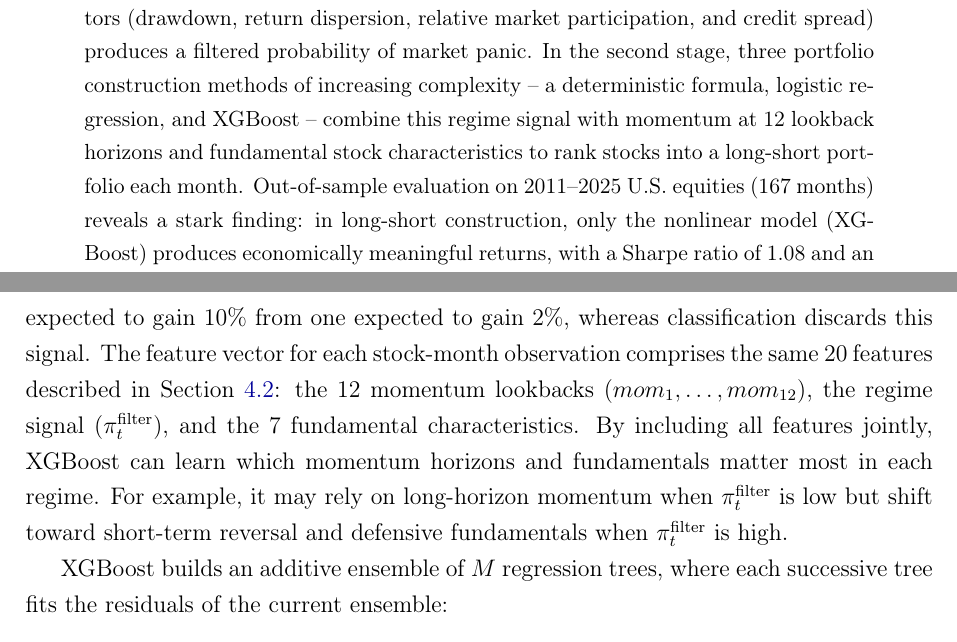
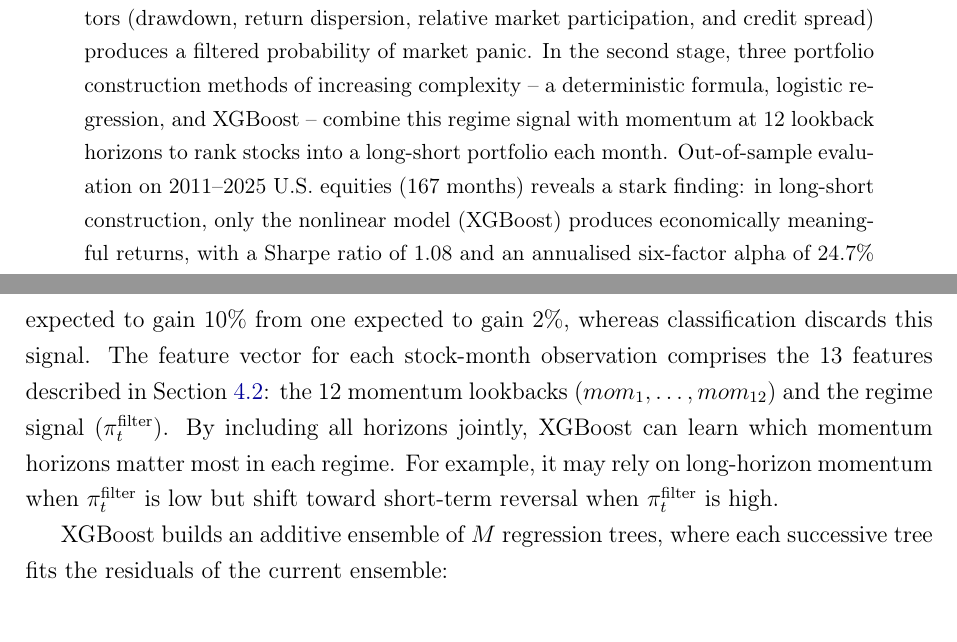
Before and after one commit to giladgang/momentum_regime, a LaTeX paper (main.tex, which reads latex/methodology.tex): two parts of pages 1 and 26 of 67, joined at a grey line, cut so that both start at the same text. Compiled offline with pdfLaTeX.

Commit message:
Fix abstract (remove fundamentals from baseline) and methodology (13 features not 20)
Co-Authored-By: Claude Opus 4.6 (1M context) <noreply@anthropic.com>

```diff
--- a/latex/methodology.tex
+++ b/latex/methodology.tex
@@ -292,7 +292,7 @@ Stocks with higher predicted probability of beating the cross-sectional median r
 
 \paragraph{Method 2: XGBoost Regressor}\label{sec:method2}
 
-An XGBoost gradient-boosted tree regressor \citep{Chen2016} is trained to predict the forward monthly return directly. Unlike Method~1, regression rather than classification is used here because XGBoost's nonlinear tree structure is flexible enough to learn from noisy continuous returns, and predicting returns directly preserves magnitude information -- the model can distinguish a stock expected to gain 10\% from one expected to gain 2\%, whereas classification discards this signal. The feature vector for each stock-month observation comprises the same 20 features described in Section~\ref{sec:cs_features}: the 12 momentum lookbacks ($mom_1, \dots, mom_{12}$), the regime signal ($\pi_t^{\text{filter}}$), and the 7 fundamental characteristics. By including all features jointly, XGBoost can learn which momentum horizons and fundamentals matter most in each regime. For example, it may rely on long-horizon momentum when $\pi_t^{\text{filter}}$ is low but shift toward short-term reversal and defensive fundamentals when $\pi_t^{\text{filter}}$ is high.
+An XGBoost gradient-boosted tree regressor \citep{Chen2016} is trained to predict the forward monthly return directly. Unlike Method~1, regression rather than classification is used here because XGBoost's nonlinear tree structure is flexible enough to learn from noisy continuous returns, and predicting returns directly preserves magnitude information -- the model can distinguish a stock expected to gain 10\% from one expected to gain 2\%, whereas classification discards this signal. The feature vector for each stock-month observation comprises the 13 features described in Section~\ref{sec:cs_features}: the 12 momentum lookbacks ($mom_1, \dots, mom_{12}$) and the regime signal ($\pi_t^{\text{filter}}$). By including all horizons jointly, XGBoost can learn which momentum horizons matter most in each regime. For example, it may rely on long-horizon momentum when $\pi_t^{\text{filter}}$ is low but shift toward short-term reversal when $\pi_t^{\text{filter}}$ is high.
 
 XGBoost builds an additive ensemble of $M$ regression trees, where each successive tree fits the residuals of the current ensemble:
 \begin{equation}
--- a/main.tex
+++ b/main.tex
@@ -40,7 +40,7 @@
 \maketitle
 
 \begin{abstract}
-Cross-sectional momentum is one of the most robust return anomalies in empirical finance, yet it is subject to severe crashes during market stress episodes. This thesis investigates whether a real-time regime signal can improve long-short momentum through \emph{stock selection} -- changing which stocks are held -- rather than the \emph{exposure scaling} approach of Daniel and Moskowitz (2016), and whether this mechanism requires nonlinear modelling. A two-stage framework combines a Bayesian Hidden Markov Model with machine learning stock selection. In the first stage, a two-state HMM estimated via Gibbs sampling on four macrofinancial stress indicators (drawdown, return dispersion, relative market participation, and credit spread) produces a filtered probability of market panic. In the second stage, three portfolio construction methods of increasing complexity -- a deterministic formula, logistic regression, and XGBoost -- combine this regime signal with momentum at 12 lookback horizons and fundamental stock characteristics to rank stocks into a long-short portfolio each month. Out-of-sample evaluation on 2011--2025 U.S. equities (167 months) reveals a stark finding: in long-short construction, only the nonlinear model (XGBoost) produces economically meaningful returns, with a Sharpe ratio of 1.08 and an annualised six-factor alpha of 24.7\% ($t = 4.78$) that is unexplained by standard risk factors. All other strategies collapse, including logistic regression (Sharpe $-$0.03) despite having identical input features. The regime signal is essential for this result: it enables XGBoost to switch between momentum continuation in calm markets and short-term reversal during panic, exploiting a regime-dependent rotation in momentum's term structure that model-free information coefficient analysis confirms. This rotation is invisible to a linear model because the regime signal functions as a context variable -- governing which momentum horizons are informative -- rather than a direct return predictor. The strategy's vulnerability lies in prolonged bear markets where reversal bets fail beyond one month, suggesting a potential hybrid with exposure-scaling circuit breakers as a direction for future work.
+Cross-sectional momentum is one of the most robust return anomalies in empirical finance, yet it is subject to severe crashes during market stress episodes. This thesis investigates whether a real-time regime signal can improve long-short momentum through \emph{stock selection} -- changing which stocks are held -- rather than the \emph{exposure scaling} approach of Daniel and Moskowitz (2016), and whether this mechanism requires nonlinear modelling. A two-stage framework combines a Bayesian Hidden Markov Model with machine learning stock selection. In the first stage, a two-state HMM estimated via Gibbs sampling on four macrofinancial stress indicators (drawdown, return dispersion, relative market participation, and credit spread) produces a filtered probability of market panic. In the second stage, three portfolio construction methods of increasing complexity -- a deterministic formula, logistic regression, and XGBoost -- combine this regime signal with momentum at 12 lookback horizons to rank stocks into a long-short portfolio each month. Out-of-sample evaluation on 2011--2025 U.S. equities (167 months) reveals a stark finding: in long-short construction, only the nonlinear model (XGBoost) produces economically meaningful returns, with a Sharpe ratio of 1.08 and an annualised six-factor alpha of 24.7\% ($t = 4.78$) that is unexplained by standard risk factors. All other strategies collapse, including logistic regression (Sharpe $-$0.03) despite having identical input features. The regime signal is essential for this result: it enables XGBoost to switch between momentum continuation in calm markets and short-term reversal during panic, exploiting a regime-dependent rotation in momentum's term structure that model-free information coefficient analysis confirms. This rotation is invisible to a linear model because the regime signal functions as a context variable -- governing which momentum horizons are informative -- rather than a direct return predictor. The strategy's vulnerability lies in prolonged bear markets where reversal bets fail beyond one month, suggesting a potential hybrid with exposure-scaling circuit breakers as a direction for future work.
 \end{abstract}
 
 \newpage
```
